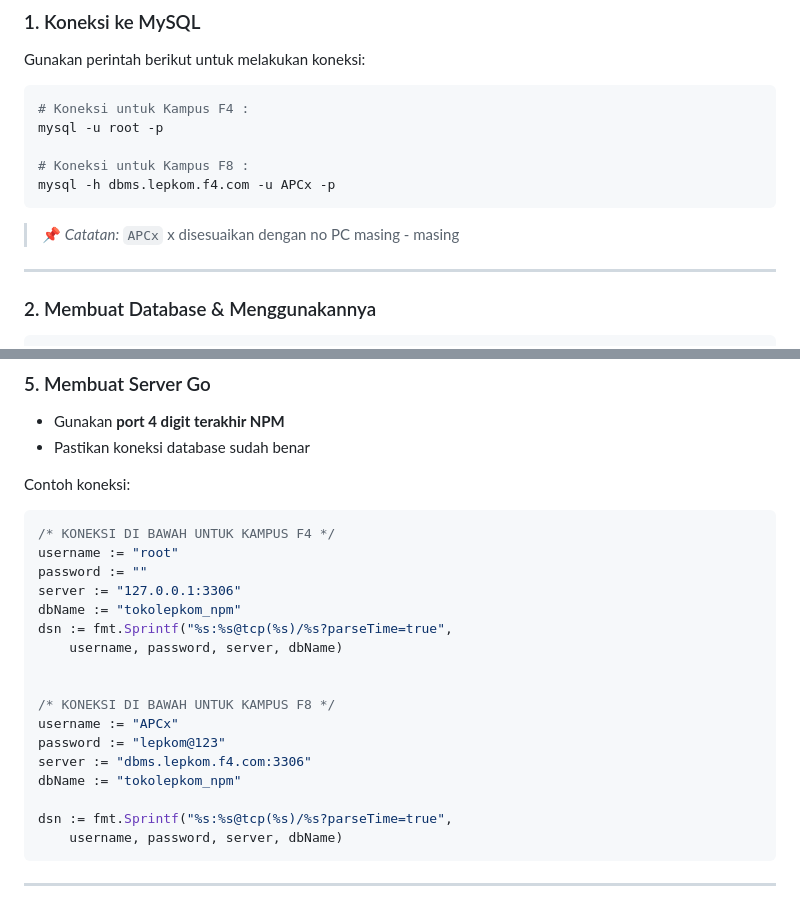
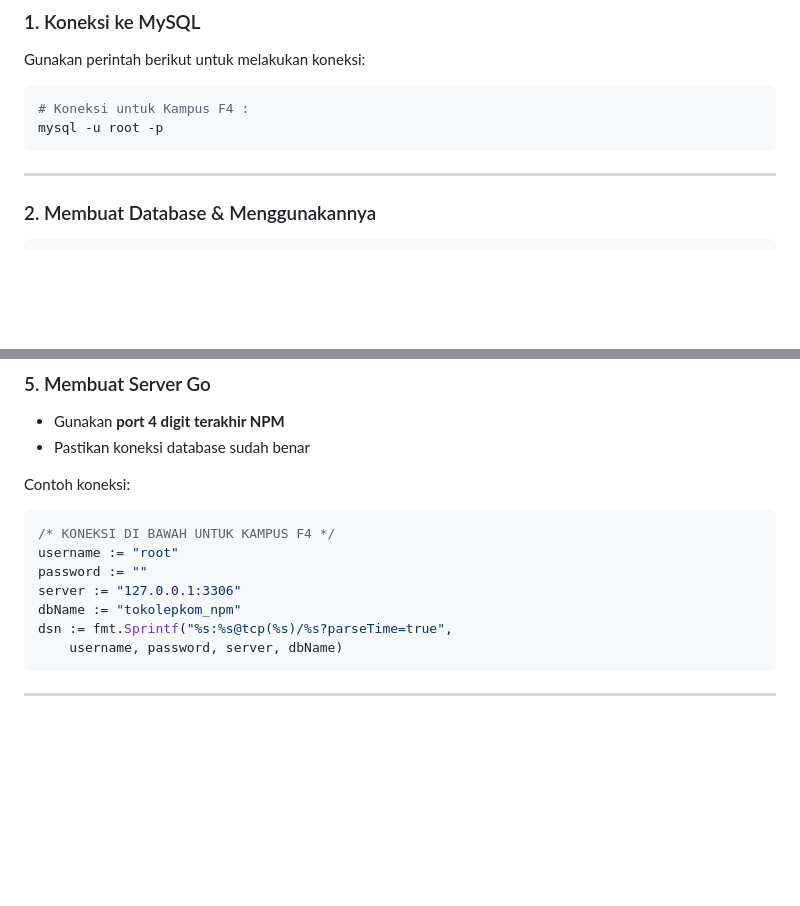
Before and after one commit to Glenn-Rhee/golang-mod-pert3, a Markdown page: readme.md, 2 parts joined by grey strips. Rendered like a GitHub page; blank space fills up the shorter version.

Commit message:
refactor: update readme.md

````diff
--- a/readme.md
+++ b/readme.md
@@ -13,12 +13,7 @@ Gunakan perintah berikut untuk melakukan koneksi:
 ```bash
 # Koneksi untuk Kampus F4 :
 mysql -u root -p
-
-# Koneksi untuk Kampus F8 :
-mysql -h dbms.lepkom.f4.com -u APCx -p
 ```
-
-> 📌 _Catatan:_ `APCx` x disesuaikan dengan no PC masing - masing
 
 ---
 
@@ -80,16 +75,6 @@ username := "root"
 password := ""
 server := "127.0.0.1:3306"
 dbName := "tokolepkom_npm"
-dsn := fmt.Sprintf("%s:%s@tcp(%s)/%s?parseTime=true",
-    username, password, server, dbName)
-
-
-/* KONEKSI DI BAWAH UNTUK KAMPUS F8 */
-username := "APCx"
-password := "lepkom@123"
-server := "dbms.lepkom.f4.com:3306"
-dbName := "tokolepkom_npm"
-
 dsn := fmt.Sprintf("%s:%s@tcp(%s)/%s?parseTime=true",
     username, password, server, dbName)
 ```
````
